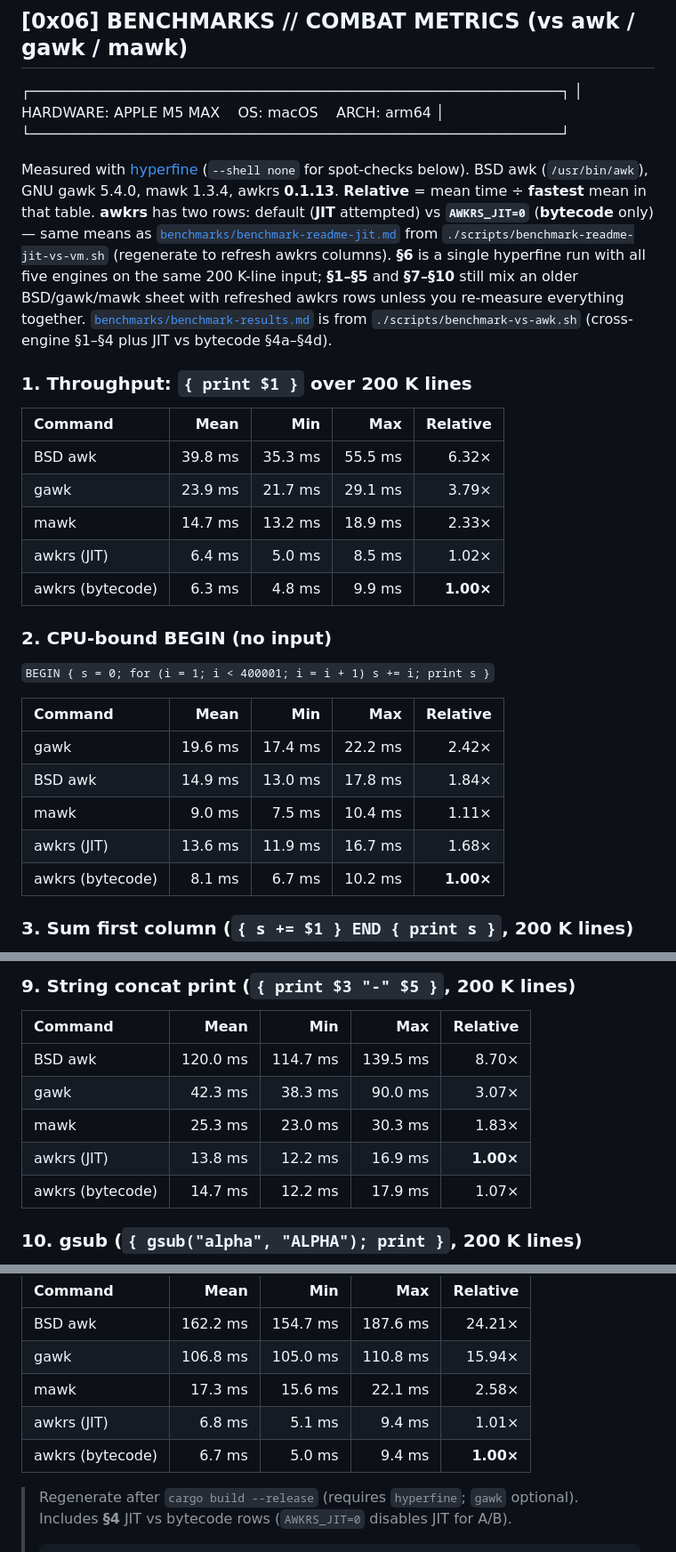
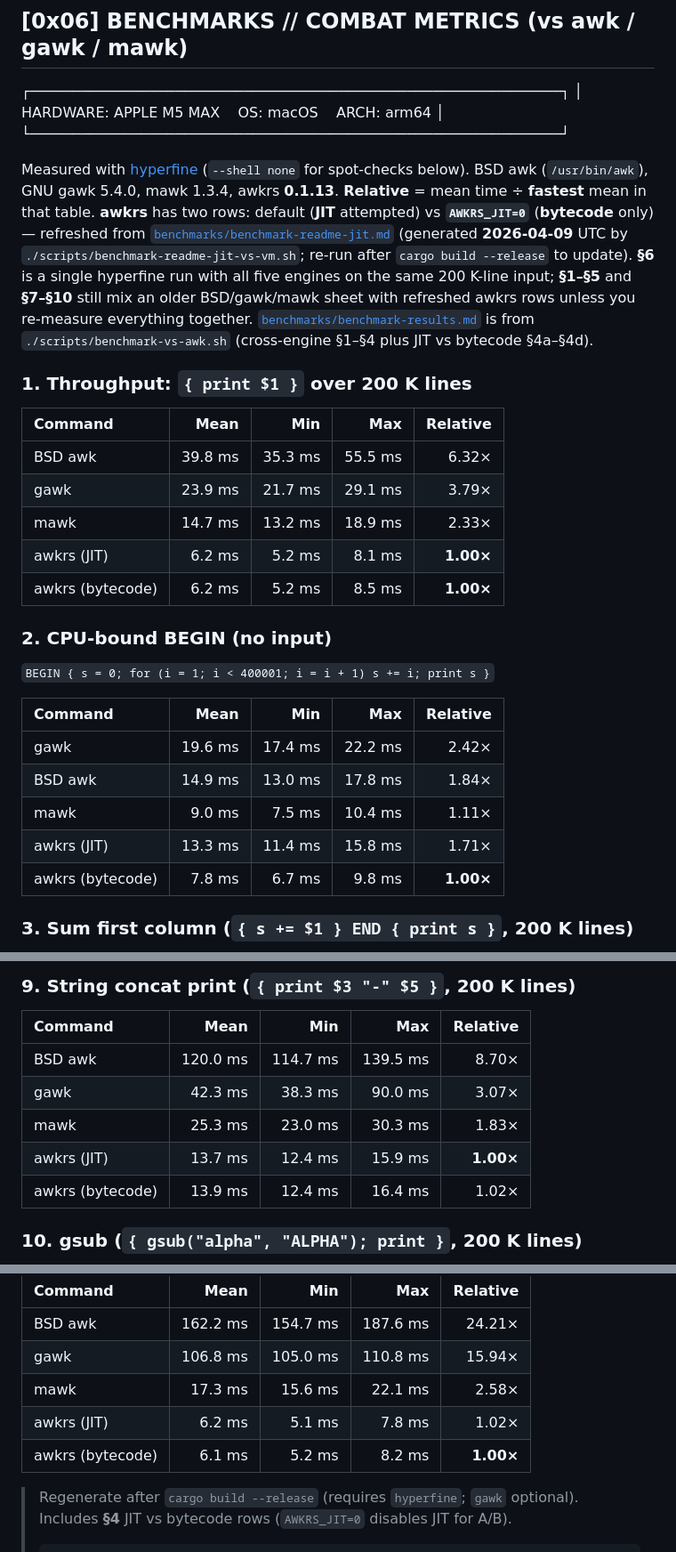
Before and after one commit to MenkeTechnologies/awkrs, a Markdown page: README.md, 3 parts joined by grey strips. Shown at 89% size. Rendered like a GitHub page.

````diff
--- a/README.md
+++ b/README.md
@@ -147,7 +147,7 @@ The engine compiles AWK programs into a flat bytecode instruction stream, then r
  │ HARDWARE: APPLE M5 MAX &nbsp;&nbsp; OS: macOS &nbsp;&nbsp; ARCH: arm64         │
  └──────────────────────────────────────────────────────────────┘
 
-Measured with [hyperfine](https://github.com/sharkdp/hyperfine) (`--shell none` for spot-checks below). BSD awk (`/usr/bin/awk`), GNU gawk 5.4.0, mawk 1.3.4, awkrs **0.1.13**. **Relative** = mean time ÷ **fastest** mean in that table. **awkrs** has two rows: default (**JIT** attempted) vs **`AWKRS_JIT=0`** (**bytecode** only) — same means as [`benchmarks/benchmark-readme-jit.md`](benchmarks/benchmark-readme-jit.md) from `./scripts/benchmark-readme-jit-vs-vm.sh` (regenerate to refresh awkrs columns). **§6** is a single hyperfine run with all five engines on the same 200 K-line input; **§1–§5** and **§7–§10** still mix an older BSD/gawk/mawk sheet with refreshed awkrs rows unless you re-measure everything together. [`benchmarks/benchmark-results.md`](benchmarks/benchmark-results.md) is from `./scripts/benchmark-vs-awk.sh` (cross-engine §1–§4 plus JIT vs bytecode §4a–§4d).
+Measured with [hyperfine](https://github.com/sharkdp/hyperfine) (`--shell none` for spot-checks below). BSD awk (`/usr/bin/awk`), GNU gawk 5.4.0, mawk 1.3.4, awkrs **0.1.13**. **Relative** = mean time ÷ **fastest** mean in that table. **awkrs** has two rows: default (**JIT** attempted) vs **`AWKRS_JIT=0`** (**bytecode** only) — refreshed from [`benchmarks/benchmark-readme-jit.md`](benchmarks/benchmark-readme-jit.md) (generated **2026-04-09** UTC by `./scripts/benchmark-readme-jit-vs-vm.sh`; re-run after `cargo build --release` to update). **§6** is a single hyperfine run with all five engines on the same 200 K-line input; **§1–§5** and **§7–§10** still mix an older BSD/gawk/mawk sheet with refreshed awkrs rows unless you re-measure everything together. [`benchmarks/benchmark-results.md`](benchmarks/benchmark-results.md) is from `./scripts/benchmark-vs-awk.sh` (cross-engine §1–§4 plus JIT vs bytecode §4a–§4d).
 
 ### 1. Throughput: `{ print $1 }` over 200 K lines
 
@@ -156,8 +156,8 @@ Measured with [hyperfine](https://github.com/sharkdp/hyperfine) (`--shell none`
 | BSD awk | 39.8 ms | 35.3 ms | 55.5 ms | 6.32× |
 | gawk | 23.9 ms | 21.7 ms | 29.1 ms | 3.79× |
 | mawk | 14.7 ms | 13.2 ms | 18.9 ms | 2.33× |
-| awkrs (JIT) | 6.4 ms | 5.0 ms | 8.5 ms | 1.02× |
-| awkrs (bytecode) | 6.3 ms | 4.8 ms | 9.9 ms | **1.00×** |
+| awkrs (JIT) | 6.2 ms | 5.2 ms | 8.1 ms | **1.00×** |
+| awkrs (bytecode) | 6.2 ms | 5.2 ms | 8.5 ms | **1.00×** |
 
 ### 2. CPU-bound BEGIN (no input)
 
@@ -168,8 +168,8 @@ Measured with [hyperfine](https://github.com/sharkdp/hyperfine) (`--shell none`
 | gawk | 19.6 ms | 17.4 ms | 22.2 ms | 2.42× |
 | BSD awk | 14.9 ms | 13.0 ms | 17.8 ms | 1.84× |
 | mawk | 9.0 ms | 7.5 ms | 10.4 ms | 1.11× |
-| awkrs (JIT) | 13.6 ms | 11.9 ms | 16.7 ms | 1.68× |
-| awkrs (bytecode) | 8.1 ms | 6.7 ms | 10.2 ms | **1.00×** |
+| awkrs (JIT) | 13.3 ms | 11.4 ms | 15.8 ms | 1.71× |
+| awkrs (bytecode) | 7.8 ms | 6.7 ms | 9.8 ms | **1.00×** |
 
 ### 3. Sum first column (`{ s += $1 } END { print s }`, 200 K lines)
 
@@ -242,8 +242,8 @@ On regular-file input with default FS, awkrs uses a **raw byte** path: extracts
 | BSD awk | 120.0 ms | 114.7 ms | 139.5 ms | 8.70× |
 | gawk | 42.3 ms | 38.3 ms | 90.0 ms | 3.07× |
 | mawk | 25.3 ms | 23.0 ms | 30.3 ms | 1.83× |
-| awkrs (JIT) | 13.8 ms | 12.2 ms | 16.9 ms | **1.00×** |
-| awkrs (bytecode) | 14.7 ms | 12.2 ms | 17.9 ms | 1.07× |
+| awkrs (JIT) | 13.7 ms | 12.4 ms | 15.9 ms | **1.00×** |
+| awkrs (bytecode) | 13.9 ms | 12.4 ms | 16.4 ms | 1.02× |
 
 ### 10. gsub (`{ gsub("alpha", "ALPHA"); print }`, 200 K lines)
 
@@ -254,8 +254,8 @@ Input lines do not contain `alpha`, so this measures **no-match** `gsub` plus `p
 | BSD awk | 162.2 ms | 154.7 ms | 187.6 ms | 24.21× |
 | gawk | 106.8 ms | 105.0 ms | 110.8 ms | 15.94× |
 | mawk | 17.3 ms | 15.6 ms | 22.1 ms | 2.58× |
-| awkrs (JIT) | 6.8 ms | 5.1 ms | 9.4 ms | 1.01× |
-| awkrs (bytecode) | 6.7 ms | 5.0 ms | 9.4 ms | **1.00×** |
+| awkrs (JIT) | 6.2 ms | 5.1 ms | 7.8 ms | 1.02× |
+| awkrs (bytecode) | 6.1 ms | 5.2 ms | 8.2 ms | **1.00×** |
 
 > Regenerate after `cargo build --release` (requires `hyperfine`; `gawk` optional). Includes **§4** JIT vs bytecode rows (`AWKRS_JIT=0` disables JIT for A/B).
 > ```bash
````
Also changed, not shown: other parts of README.md (+13 -13 lines), benchmarks/benchmark-readme-jit.md (+21 -21 lines).
